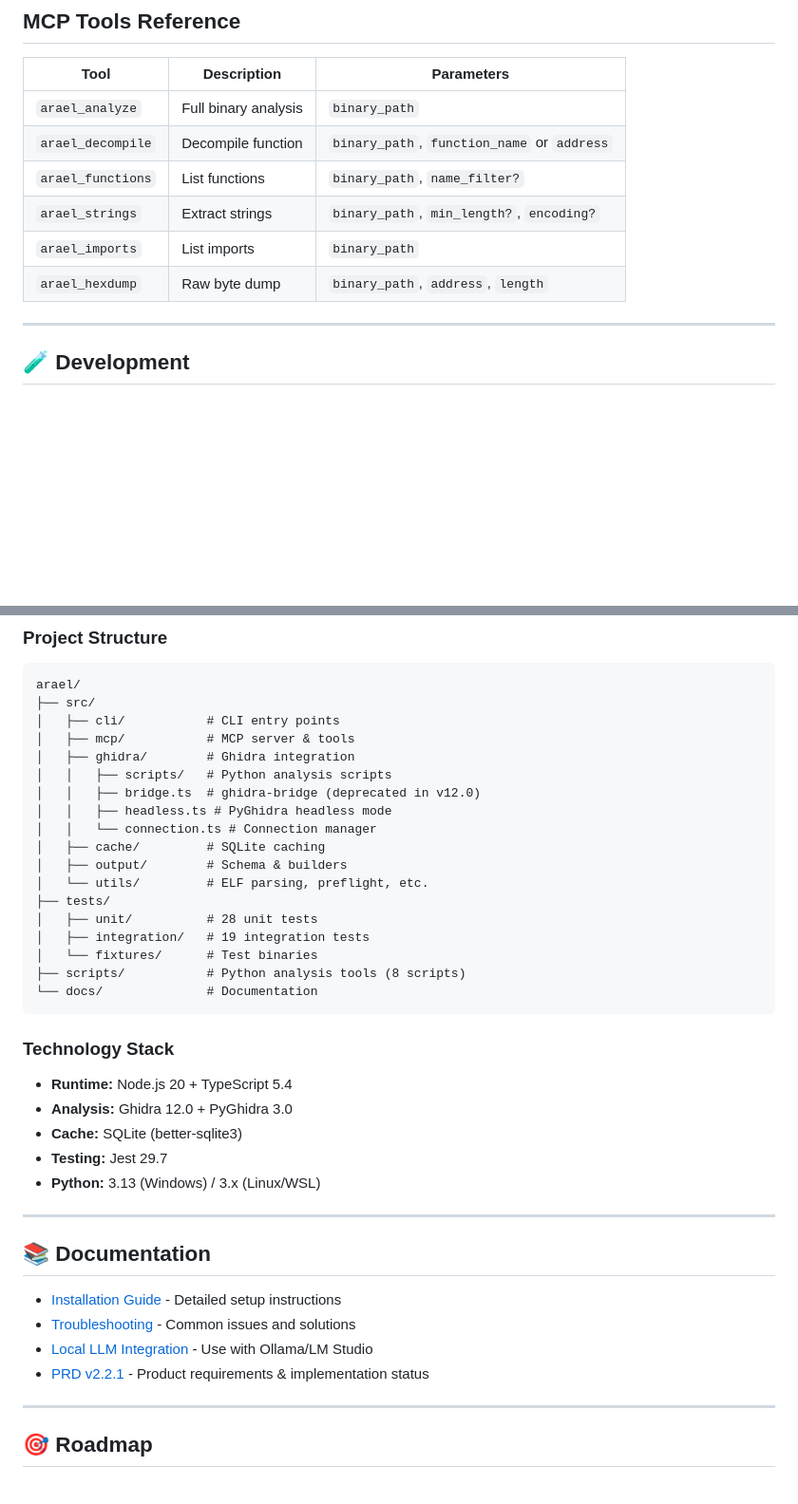
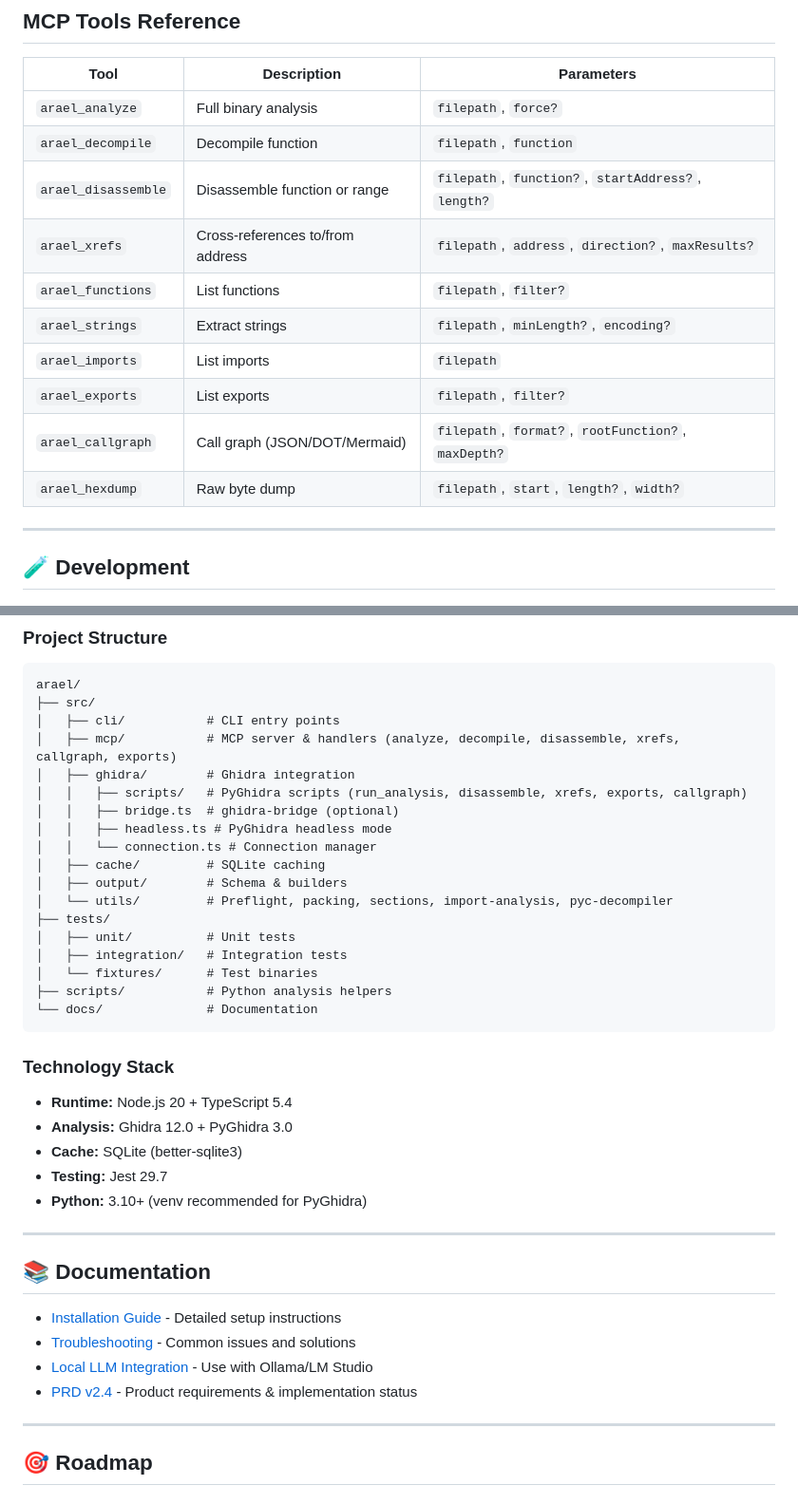
Before and after one commit to raulradulescu/Arael, a Markdown page: README.md, 2 parts joined by grey strips. Shown at 95% size. Rendered like a GitHub page; blank space fills up the shorter version.

````diff
--- a/README.md
+++ b/README.md
@@ -303,12 +310,16 @@ Found 28 rune structures!
 
 | Tool | Description | Parameters |
 |------|-------------|------------|
-| `arael_analyze` | Full binary analysis | `binary_path` |
-| `arael_decompile` | Decompile function | `binary_path`, `function_name` or `address` |
-| `arael_functions` | List functions | `binary_path`, `name_filter?` |
-| `arael_strings` | Extract strings | `binary_path`, `min_length?`, `encoding?` |
-| `arael_imports` | List imports | `binary_path` |
-| `arael_hexdump` | Raw byte dump | `binary_path`, `address`, `length` |
+| `arael_analyze` | Full binary analysis | `filepath`, `force?` |
+| `arael_decompile` | Decompile function | `filepath`, `function` |
+| `arael_disassemble` | Disassemble function or range | `filepath`, `function?`, `startAddress?`, `length?` |
+| `arael_xrefs` | Cross-references to/from address | `filepath`, `address`, `direction?`, `maxResults?` |
+| `arael_functions` | List functions | `filepath`, `filter?` |
+| `arael_strings` | Extract strings | `filepath`, `minLength?`, `encoding?` |
+| `arael_imports` | List imports | `filepath` |
+| `arael_exports` | List exports | `filepath`, `filter?` |
+| `arael_callgraph` | Call graph (JSON/DOT/Mermaid) | `filepath`, `format?`, `rootFunction?`, `maxDepth?` |
+| `arael_hexdump` | Raw byte dump | `filepath`, `start`, `length?`, `width?` |
 
 ---
 
@@ -339,20 +350,20 @@ npm run test:connection
 arael/
 ├── src/
 │   ├── cli/           # CLI entry points
-│   ├── mcp/           # MCP server & tools
+│   ├── mcp/           # MCP server & handlers (analyze, decompile, disassemble, xrefs, callgraph, exports)
 │   ├── ghidra/        # Ghidra integration
-│   │   ├── scripts/   # Python analysis scripts
-│   │   ├── bridge.ts  # ghidra-bridge (deprecated in v12.0)
+│   │   ├── scripts/   # PyGhidra scripts (run_analysis, disassemble, xrefs, exports, callgraph)
+│   │   ├── bridge.ts  # ghidra-bridge (optional)
 │   │   ├── headless.ts # PyGhidra headless mode
 │   │   └── connection.ts # Connection manager
 │   ├── cache/         # SQLite caching
 │   ├── output/        # Schema & builders
-│   └── utils/         # ELF parsing, preflight, etc.
+│   └── utils/         # Preflight, packing, sections, import-analysis, pyc-decompiler
 ├── tests/
-│   ├── unit/          # 28 unit tests
-│   ├── integration/   # 19 integration tests
+│   ├── unit/          # Unit tests
+│   ├── integration/   # Integration tests
 │   └── fixtures/      # Test binaries
-├── scripts/           # Python analysis tools (8 scripts)
+├── scripts/           # Python analysis helpers
 └── docs/              # Documentation
 ```
 
@@ -362,7 +373,7 @@ arael/
 - **Analysis:** Ghidra 12.0 + PyGhidra 3.0
 - **Cache:** SQLite (better-sqlite3)
 - **Testing:** Jest 29.7
-- **Python:** 3.13 (Windows) / 3.x (Linux/WSL)
+- **Python:** 3.10+ (venv recommended for PyGhidra)
 
 ---
 
@@ -371,7 +382,7 @@ arael/
 - [Installation Guide](docs/INSTALLATION.md) - Detailed setup instructions
 - [Troubleshooting](docs/TROUBLESHOOTING.md) - Common issues and solutions
 - [Local LLM Integration](docs/LOCAL_LLM.md) - Use with Ollama/LM Studio
-- [PRD v2.2.1](PRD_Arael_v2.2.1.md) - Product requirements & implementation status
+- [PRD v2.4](PRD_Arael_v2.4.md) - Product requirements & implementation status
 
 ---
 
````
Also changed, not shown: other parts of README.md (+72 -64 lines).
